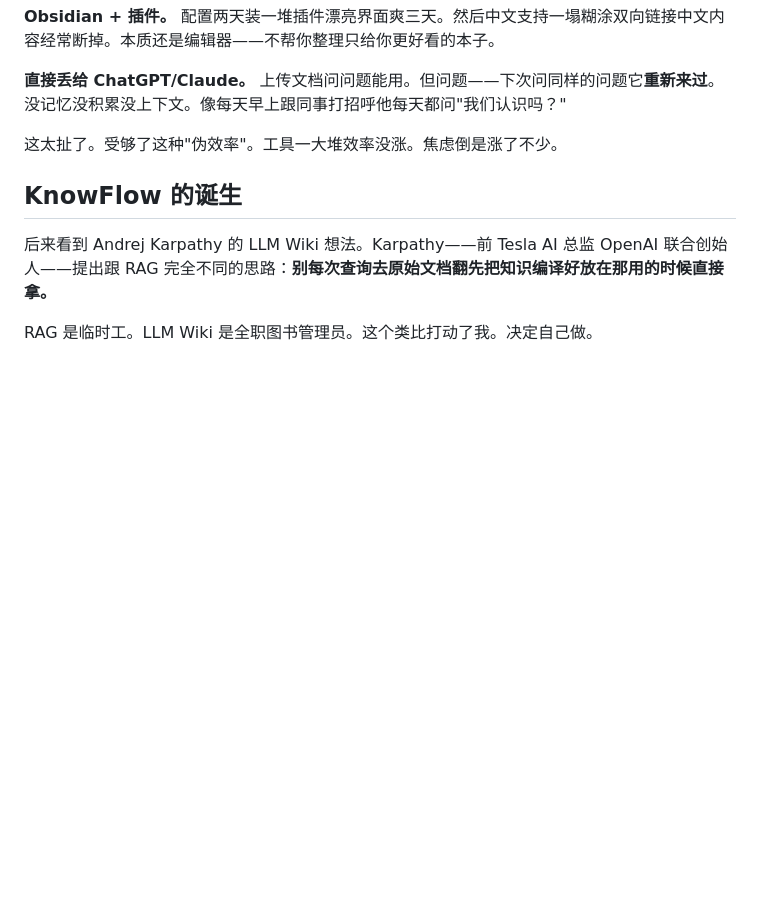
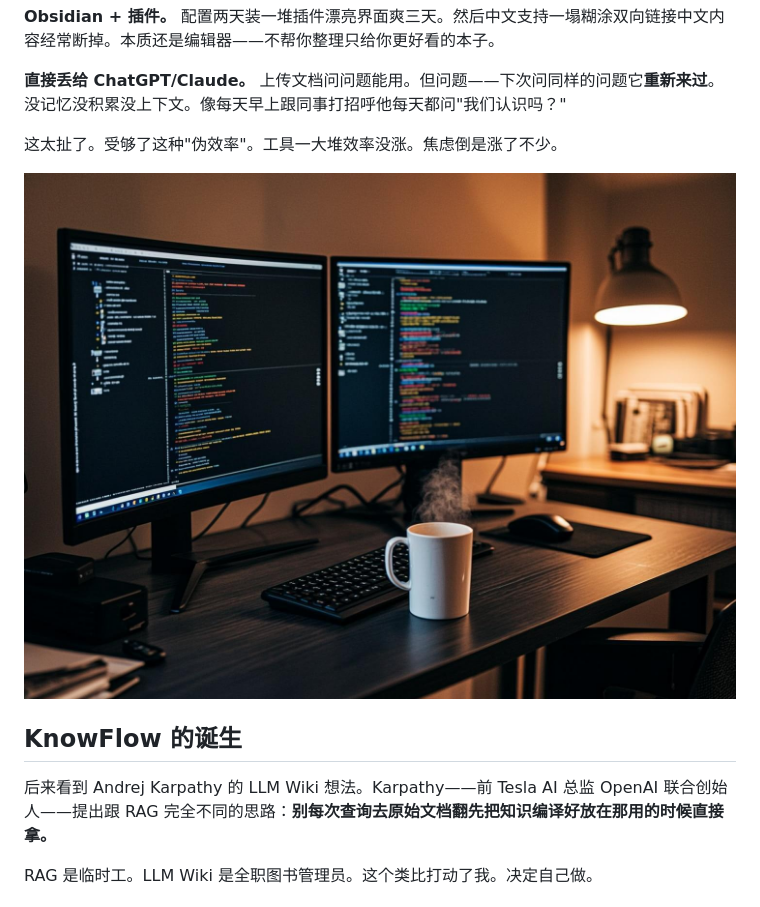
Before and after one commit to jerryjiao/knowflow, a Markdown page: articles/P2-项目故事-我花了两周做了一个AI知识库.md, the part around the change. Rendered like a GitHub page; pictures changed too: articles/p2-workspace.png (added); blank space fills up the shorter version.

Commit message:
docs: sync latest articles + add p2-workspace screenshot
- P1/P2: updated to latest verified version
- Add p2-workspace.png (was missing)

```diff
--- a/articles/P2-项目故事-我花了两周做了一个AI知识库.md
+++ b/articles/P2-项目故事-我花了两周做了一个AI知识库.md
@@ -31,6 +31,8 @@ OpenText 报告说 80% 知识工作者经历信息过载。我至少占 80.1%。
 **直接丢给 ChatGPT/Claude。** 上传文档问问题能用。但问题——下次问同样的问题它**重新来过**。没记忆没积累没上下文。像每天早上跟同事打招呼他每天都问"我们认识吗？"
 
 这太扯了。受够了这种"伪效率"。工具一大堆效率没涨。焦虑倒是涨了不少。
+
+![我的知识管理工具进化史](p2-workspace.png)
 
 ## KnowFlow 的诞生
 
```
Also changed, not shown: articles/P1-概念篇-你的收藏夹从未被打开过.md (+2 -0 lines).
